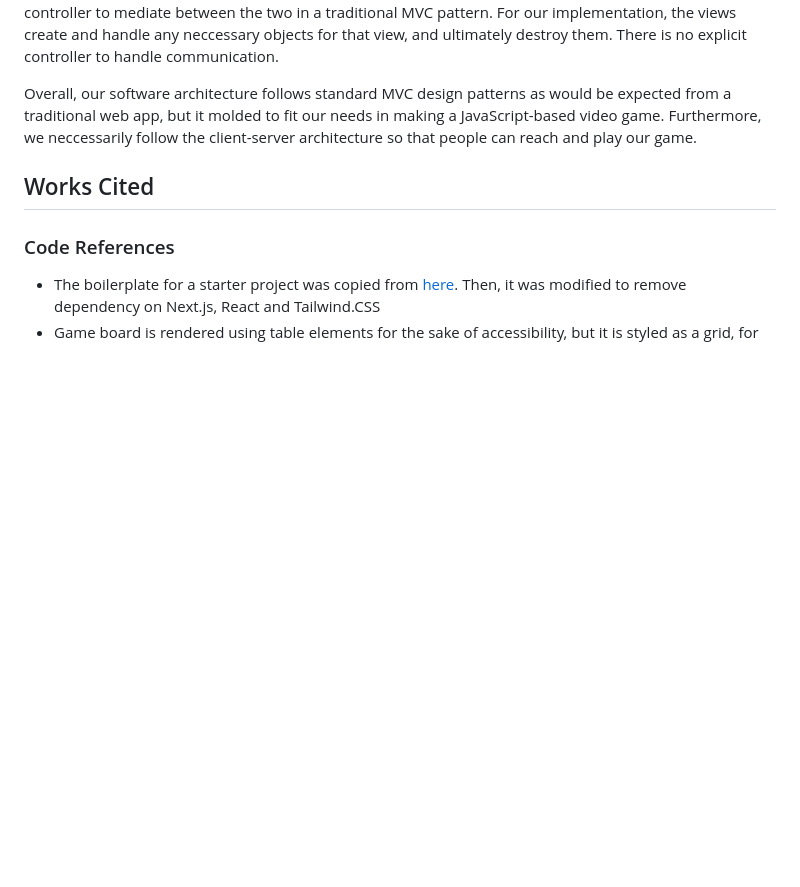
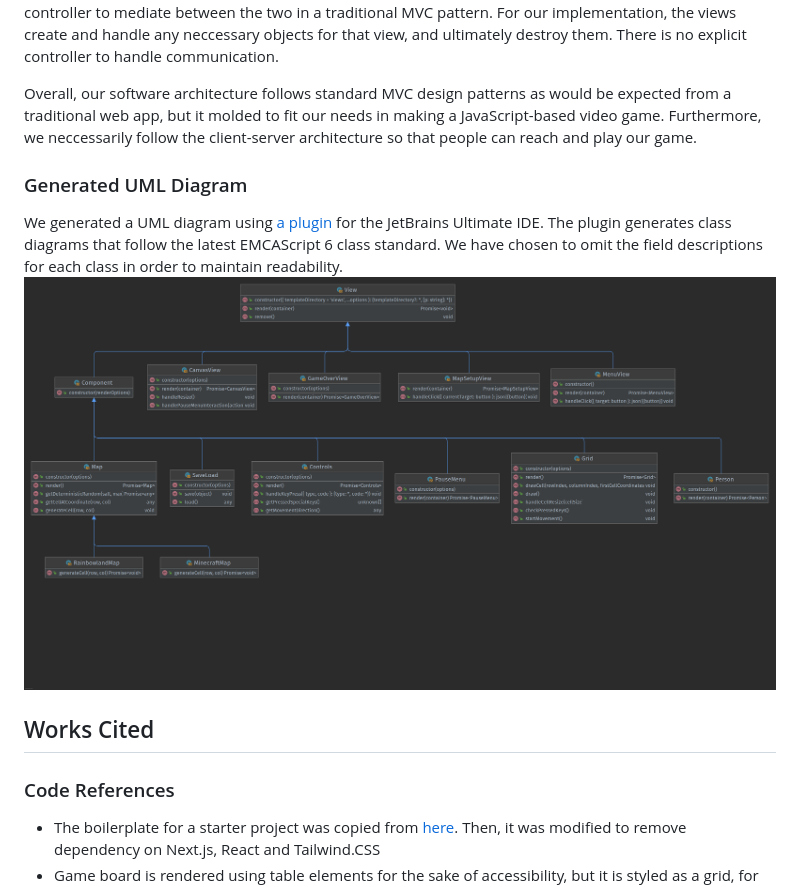
Before and after one commit to maxpatiiuk/eecs-448-pixelland, a Markdown page: documentation/README.md, the part around the change. Rendered like a GitHub page; pictures changed too: documentation/UML.png; blank space fills up the shorter version.

Commit message:
Add UML description to docs

```diff
--- a/documentation/README.md
+++ b/documentation/README.md
@@ -123,6 +123,9 @@ In a more granular sense, we can describe our game as following an MVC architect
 
 Overall, our software architecture follows standard MVC design patterns as would be expected from a traditional web app, but it molded to fit our needs in making a JavaScript-based video game. Furthermore, we neccessarily follow the client-server architecture so that people can reach and play our game.
 
+### Generated UML Diagram
+We generated a UML diagram using [a plugin](https://plugins.jetbrains.com/plugin/17380-uml-javascript-and-typescript) for the JetBrains Ultimate IDE. The plugin generates class diagrams that follow the latest EMCAScript 6 class standard. We have chosen to omit the field descriptions for each class in order to maintain readability. ![UML Diagram](documentation/../UML.png)
+
 ## Works Cited
 
 ### Code References
```
Also changed, not shown: documentation/UML_no_fields.png (deleted).
